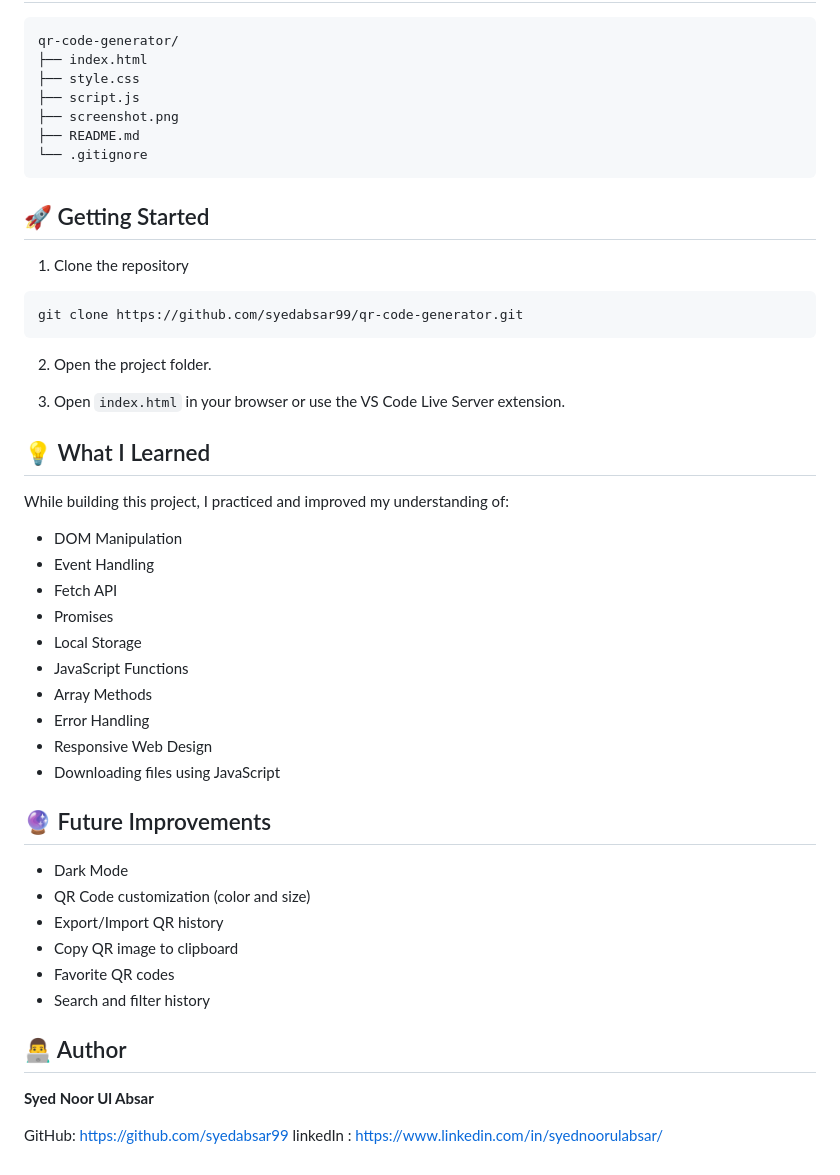
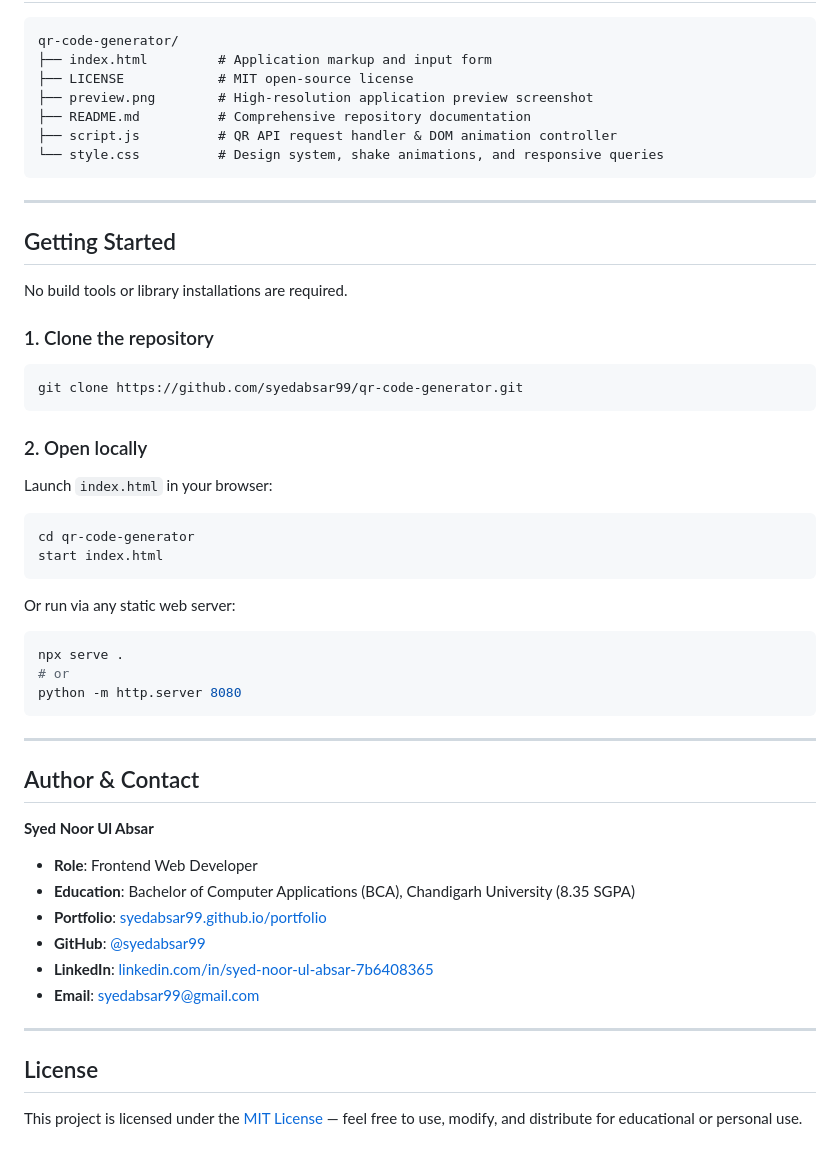
Before and after one commit to syedabsar99/qr-code-generator, a Markdown page: README.md, the part around one of its changes. GitHub-like rendering.

````diff
--- a/README.md
+++ b/README.md
@@ -33,54 +50,53 @@ A responsive and user-friendly QR Code Generator built with **HTML**, **CSS**, a
 
 ```text
 qr-code-generator/
-├── index.html
-├── style.css
-├── script.js
-├── screenshot.png
-├── README.md
-└── .gitignore
+├── index.html         # Application markup and input form
+├── LICENSE            # MIT open-source license
+├── preview.png        # High-resolution application preview screenshot
+├── README.md          # Comprehensive repository documentation
+├── script.js          # QR API request handler & DOM animation controller
+└── style.css          # Design system, shake animations, and responsive queries
 ```
 
+---
 
-## 🚀 Getting Started
+## Getting Started
 
-1. Clone the repository
+No build tools or library installations are required.
 
+### 1. Clone the repository
 ```bash
 git clone https://github.com/syedabsar99/qr-code-generator.git
 ```
 
-2. Open the project folder.
+### 2. Open locally
+Launch `index.html` in your browser:
+```bash
+cd qr-code-generator
+start index.html
+```
 
-3. Open `index.html` in your browser or use the VS Code Live Server extension.
+Or run via any static web server:
+```bash
+npx serve .
+# or
+python -m http.server 8080
+```
 
-## 💡 What I Learned
+---
 
-While building this project, I practiced and improved my understanding of:
-
-* DOM Manipulation
-* Event Handling
-* Fetch API
-* Promises
-* Local Storage
-* JavaScript Functions
-* Array Methods
-* Error Handling
-* Responsive Web Design
-* Downloading files using JavaScript
-
-## 🔮 Future Improvements
-
-* Dark Mode
-* QR Code customization (color and size)
-* Export/Import QR history
-* Copy QR image to clipboard
-* Favorite QR codes
-* Search and filter history
-
-## 👨‍💻 Author
+## Author & Contact
 
 **Syed Noor Ul Absar**
+- **Role**: Frontend Web Developer
+- **Education**: Bachelor of Computer Applications (BCA), Chandigarh University (8.35 SGPA)
+- **Portfolio**: [syedabsar99.github.io/portfolio](https://syedabsar99.github.io/portfolio/)
+- **GitHub**: [@syedabsar99](https://github.com/syedabsar99)
+- **LinkedIn**: [linkedin.com/in/syed-noor-ul-absar-7b6408365](https://www.linkedin.com/in/syed-noor-ul-absar-7b6408365/)
+- **Email**: syedabsar99@gmail.com
 
-GitHub: https://github.com/syedabsar99
-linkedIn : https://www.linkedin.com/in/syednoorulabsar/
+---
+
+## License
+
+This project is licensed under the [MIT License](LICENSE) — feel free to use, modify, and distribute for educational or personal use.
````
Also changed, not shown: other parts of README.md (+39 -22 lines), preview.png (added), 1 other file.
